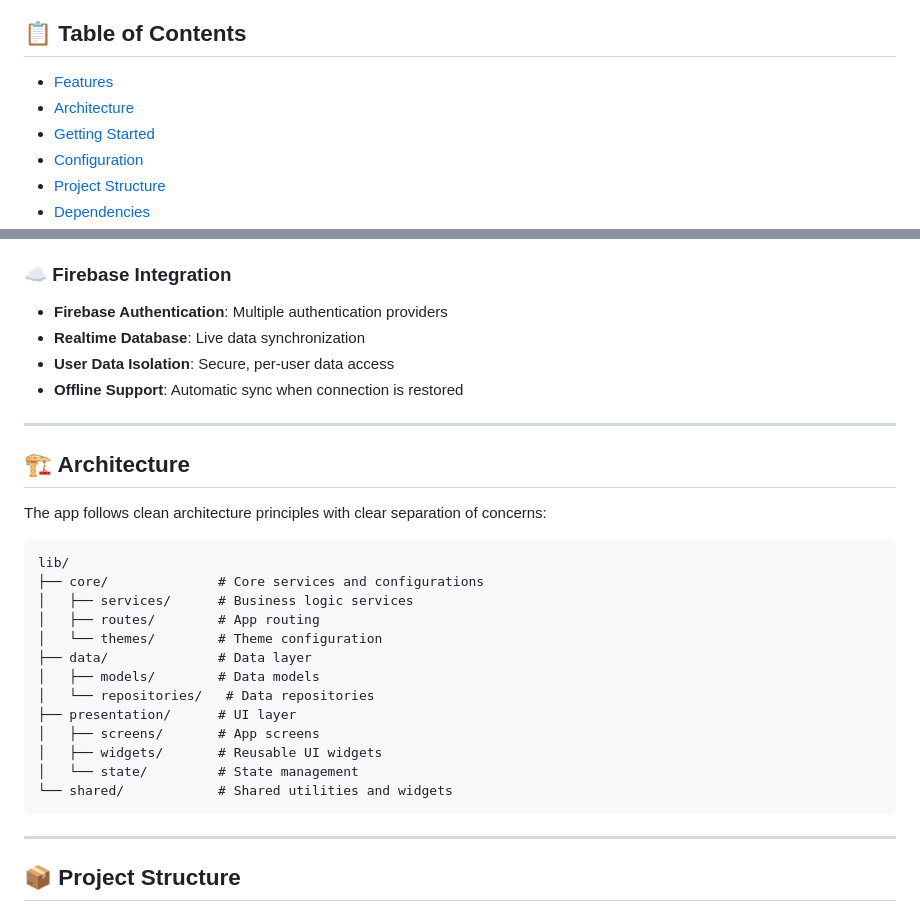
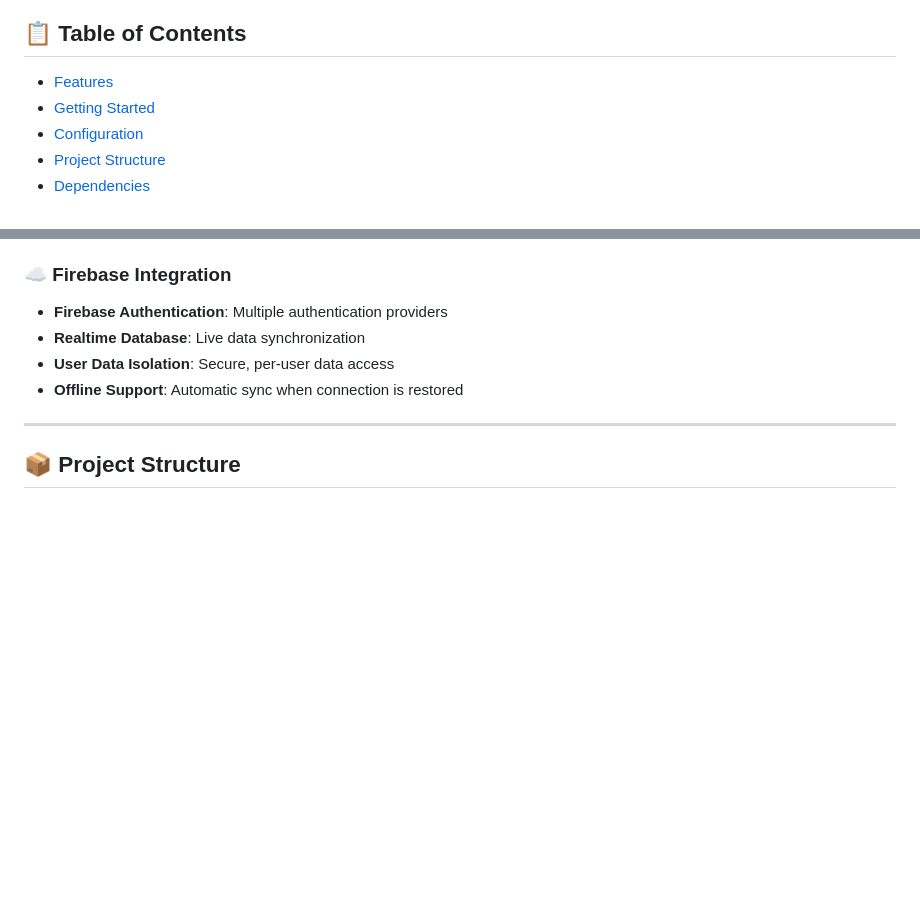
Before and after one commit to JackyMonder/Daily_Tracker, a Markdown page: README.md, 2 parts joined by grey strips. Drawn GitHub-style; blank space fills up the shorter version.

````diff
--- a/README.md
+++ b/README.md
@@ -37,7 +37,6 @@ A production-ready cross-platform Flutter application for managing daily notes w
 ## 📋 Table of Contents
 
 - [Features](#-features)
-- [Architecture](#-architecture)
 - [Getting Started](#-getting-started)
 - [Configuration](#-configuration)
 - [Project Structure](#-project-structure)
@@ -79,28 +78,6 @@ A production-ready cross-platform Flutter application for managing daily notes w
 - **Realtime Database**: Live data synchronization
 - **User Data Isolation**: Secure, per-user data access
 - **Offline Support**: Automatic sync when connection is restored
-
----
-
-## 🏗️ Architecture
-
-The app follows clean architecture principles with clear separation of concerns:
-
-```
-lib/
-├── core/              # Core services and configurations
-│   ├── services/      # Business logic services
-│   ├── routes/        # App routing
-│   └── themes/        # Theme configuration
-├── data/              # Data layer
-│   ├── models/        # Data models
-│   └── repositories/   # Data repositories
-├── presentation/      # UI layer
-│   ├── screens/       # App screens
-│   ├── widgets/       # Reusable UI widgets
-│   └── state/         # State management
-└── shared/            # Shared utilities and widgets
-```
 
 ---
 
````
